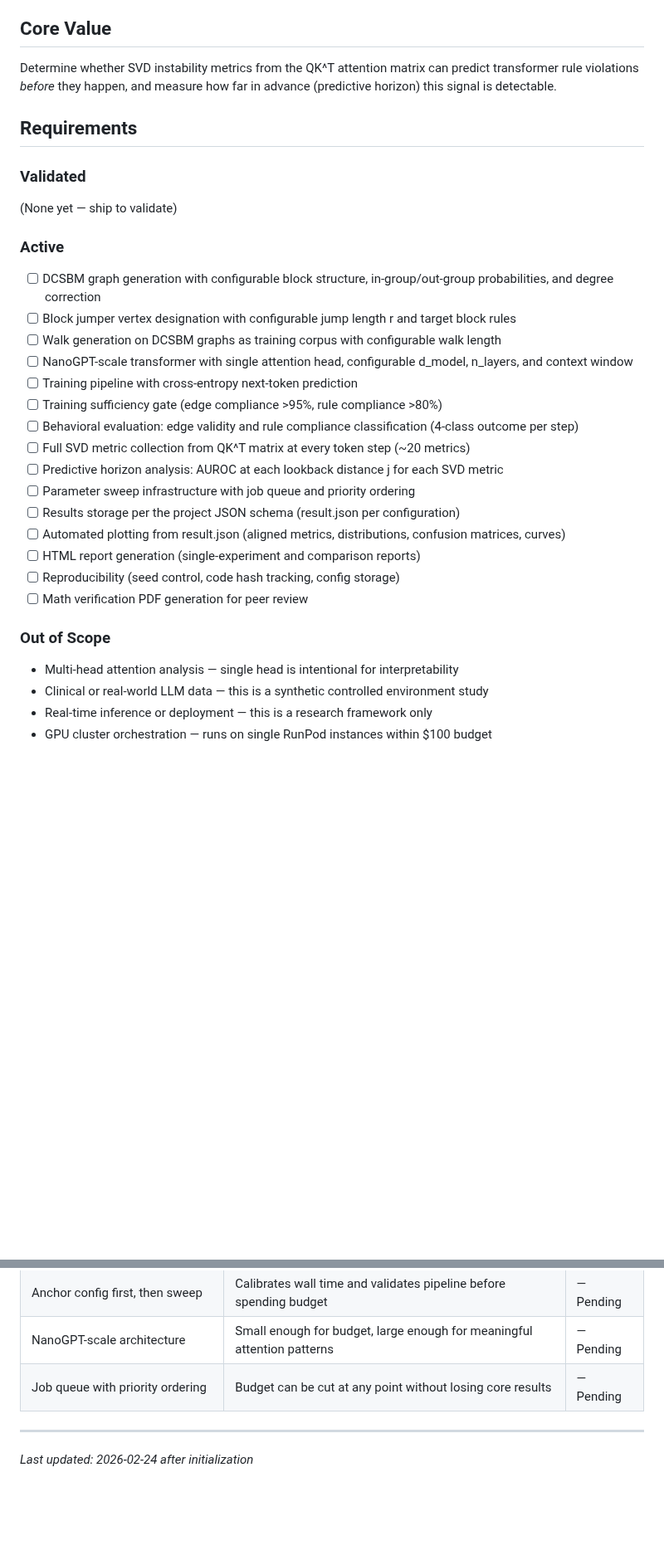
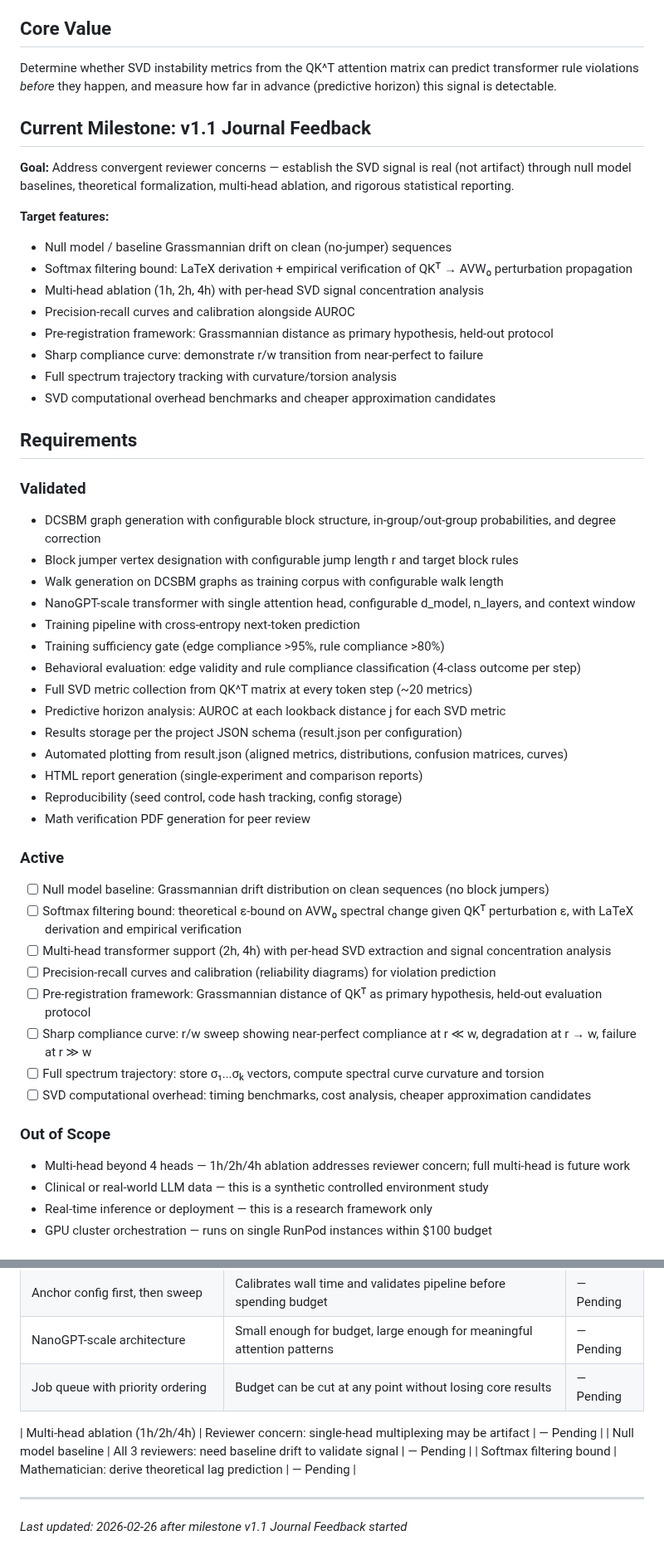
Before and after one commit to ParkerWilliams/dcsbm-transformer, a Markdown page: .planning/PROJECT.md, 2 parts joined by grey strips. Shown at 83% size. Drawn GitHub-style; blank space fills up the shorter version.

Commit message:
docs: start milestone v1.1 Journal Feedback

```diff
--- a/.planning/PROJECT.md
+++ b/.planning/PROJECT.md
@@ -8,33 +8,57 @@ A research framework that uses a degree-corrected stochastic block model (DCSBM)
 
 Determine whether SVD instability metrics from the QK^T attention matrix can predict transformer rule violations *before* they happen, and measure how far in advance (predictive horizon) this signal is detectable.
 
+## Current Milestone: v1.1 Journal Feedback
+
+**Goal:** Address convergent reviewer concerns — establish the SVD signal is real (not artifact) through null model baselines, theoretical formalization, multi-head ablation, and rigorous statistical reporting.
+
+**Target features:**
+- Null model / baseline Grassmannian drift on clean (no-jumper) sequences
+- Softmax filtering bound: LaTeX derivation + empirical verification of QKᵀ → AVWₒ perturbation propagation
+- Multi-head ablation (1h, 2h, 4h) with per-head SVD signal concentration analysis
+- Precision-recall curves and calibration alongside AUROC
+- Pre-registration framework: Grassmannian distance as primary hypothesis, held-out protocol
+- Sharp compliance curve: demonstrate r/w transition from near-perfect to failure
+- Full spectrum trajectory tracking with curvature/torsion analysis
+- SVD computational overhead benchmarks and cheaper approximation candidates
+
 ## Requirements
 
 ### Validated
 
-(None yet — ship to validate)
+<!-- Shipped and confirmed in v1.0 (phases 1-9). -->
+
+- DCSBM graph generation with configurable block structure, in-group/out-group probabilities, and degree correction
+- Block jumper vertex designation with configurable jump length r and target block rules
+- Walk generation on DCSBM graphs as training corpus with configurable walk length
+- NanoGPT-scale transformer with single attention head, configurable d_model, n_layers, and context window
+- Training pipeline with cross-entropy next-token prediction
+- Training sufficiency gate (edge compliance >95%, rule compliance >80%)
+- Behavioral evaluation: edge validity and rule compliance classification (4-class outcome per step)
+- Full SVD metric collection from QK^T matrix at every token step (~20 metrics)
+- Predictive horizon analysis: AUROC at each lookback distance j for each SVD metric
+- Results storage per the project JSON schema (result.json per configuration)
+- Automated plotting from result.json (aligned metrics, distributions, confusion matrices, curves)
+- HTML report generation (single-experiment and comparison reports)
+- Reproducibility (seed control, code hash tracking, config storage)
+- Math verification PDF generation for peer review
 
 ### Active
 
-- [ ] DCSBM graph generation with configurable block structure, in-group/out-group probabilities, and degree correction
-- [ ] Block jumper vertex designation with configurable jump length r and target block rules
-- [ ] Walk generation on DCSBM graphs as training corpus with configurable walk length
-- [ ] NanoGPT-scale transformer with single attention head, configurable d_model, n_layers, and context window
-- [ ] Training pipeline with cross-entropy next-token prediction
-- [ ] Training sufficiency gate (edge compliance >95%, rule compliance >80%)
-- [ ] Behavioral evaluation: edge validity and rule compliance classification (4-class outcome per step)
-- [ ] Full SVD metric collection from QK^T matrix at every token step (~20 metrics)
-- [ ] Predictive horizon analysis: AUROC at each lookback distance j for each SVD metric
-- [ ] Parameter sweep infrastructure with job queue and priority ordering
-- [ ] Results storage per the project JSON schema (result.json per configuration)
-- [ ] Automated plotting from result.json (aligned metrics, distributions, confusion matrices, curves)
-- [ ] HTML report generation (single-experiment and comparison reports)
-- [ ] Reproducibility (seed control, code hash tracking, config storage)
-- [ ] Math verification PDF generation for peer review
+<!-- v1.1 scope — addressing journal reviewer feedback. -->
+
+- [ ] Null model baseline: Grassmannian drift distribution on clean sequences (no block jumpers)
+- [ ] Softmax filtering bound: theoretical ε-bound on AVWₒ spectral change given QKᵀ perturbation ε, with LaTeX derivation and empirical verification
+- [ ] Multi-head transformer support (2h, 4h) with per-head SVD extraction and signal concentration analysis
+- [ ] Precision-recall curves and calibration (reliability diagrams) for violation prediction
+- [ ] Pre-registration framework: Grassmannian distance of QKᵀ as primary hypothesis, held-out evaluation protocol
+- [ ] Sharp compliance curve: r/w sweep showing near-perfect compliance at r ≪ w, degradation at r → w, failure at r ≫ w
+- [ ] Full spectrum trajectory: store σ₁...σₖ vectors, compute spectral curve curvature and torsion
+- [ ] SVD computational overhead: timing benchmarks, cost analysis, cheaper approximation candidates
 
 ### Out of Scope
 
-- Multi-head attention analysis — single head is intentional for interpretability
+- Multi-head beyond 4 heads — 1h/2h/4h ablation addresses reviewer concern; full multi-head is future work
 - Clinical or real-world LLM data — this is a synthetic controlled environment study
 - Real-time inference or deployment — this is a research framework only
 - GPU cluster orchestration — runs on single RunPod instances within $100 budget
@@ -70,5 +94,9 @@ Determine whether SVD instability metrics from the QK^T attention matrix can pre
 | NanoGPT-scale architecture | Small enough for budget, large enough for meaningful attention patterns | — Pending |
 | Job queue with priority ordering | Budget can be cut at any point without losing core results | — Pending |
 
+| Multi-head ablation (1h/2h/4h) | Reviewer concern: single-head multiplexing may be artifact | — Pending |
+| Null model baseline | All 3 reviewers: need baseline drift to validate signal | — Pending |
+| Softmax filtering bound | Mathematician: derive theoretical lag prediction | — Pending |
+
 ---
-*Last updated: 2026-02-24 after initialization*
+*Last updated: 2026-02-26 after milestone v1.1 Journal Feedback started*
```
Also changed, not shown: other parts of .planning/PROJECT.md (+1 -1 lines), .planning/STATE.md (+12 -32 lines).
